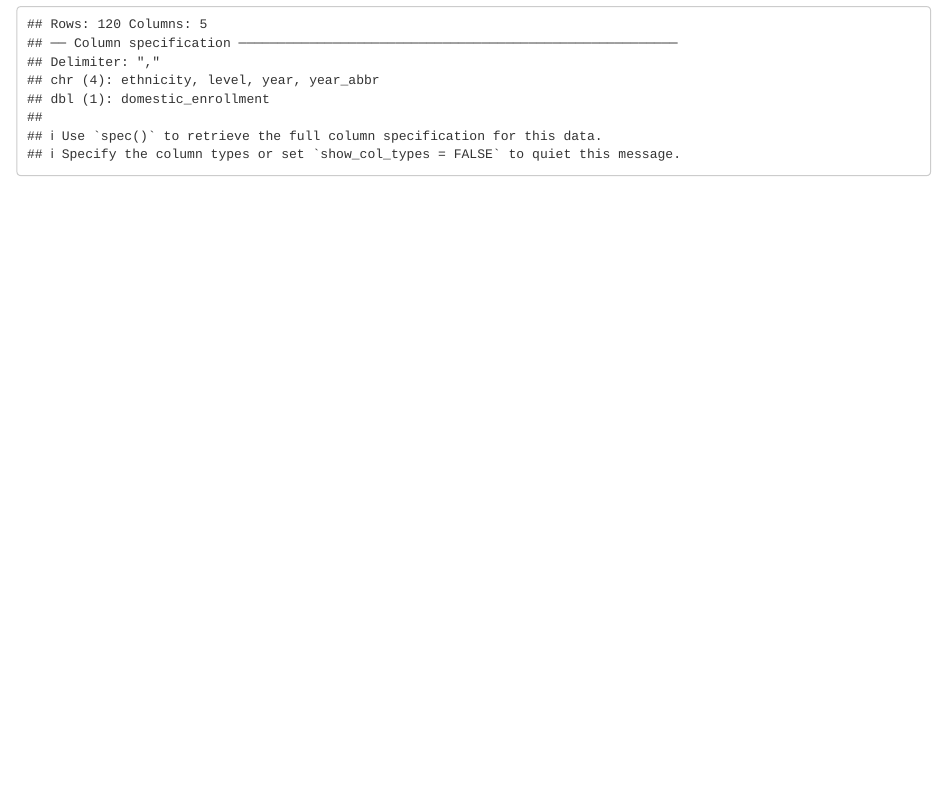
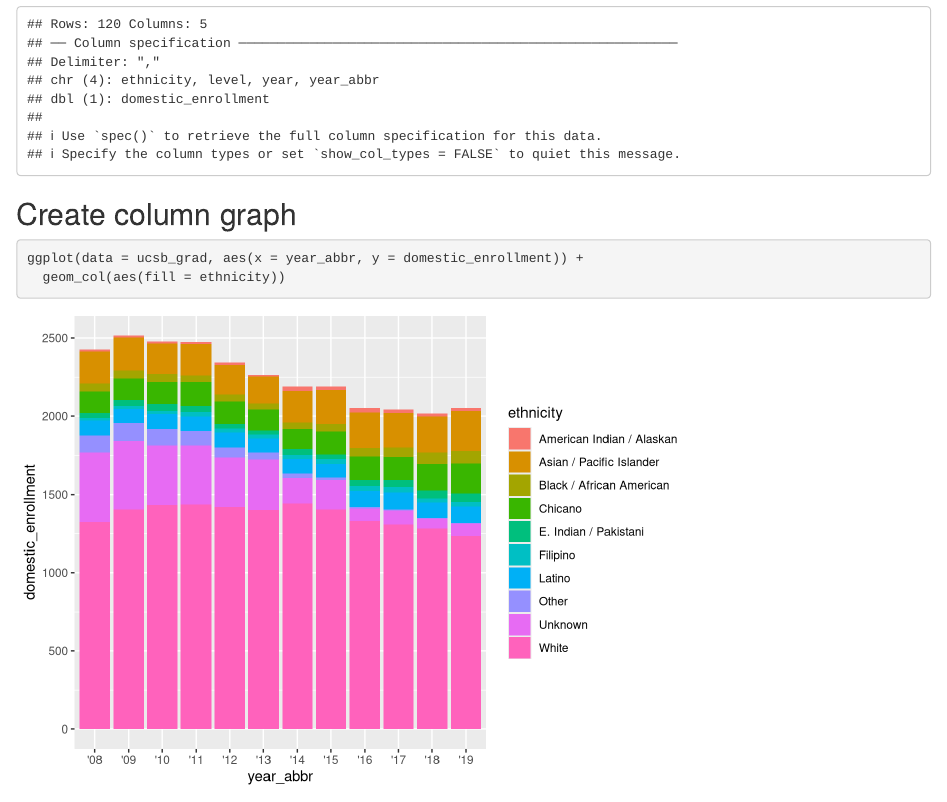
Before and after one commit to chasetarr/group-41-ucsb-grad, an R Markdown document (src/group_41_ucsb_grad.Rmd): the page in a window 1100 px wide, from 230 px down. Rendered offline with R 4.5, knitr and Pandoc, with nearby package versions.

Commit message:
here you go

````diff
--- a/src/group_41_ucsb_grad.Rmd
+++ b/src/group_41_ucsb_grad.Rmd
@@ -18,3 +18,8 @@ library(tidyverse)
 ```{r}
 ucsb_grad <- read_csv(here("data", "ucsb_grad_data.csv"))
 ```
+## Create column graph
+```{r}
+ggplot(data = ucsb_grad, aes(x = year_abbr, y = domestic_enrollment)) +
+  geom_col(aes(fill = ethnicity))
+```
````
Also changed, not shown: 1 other file.
